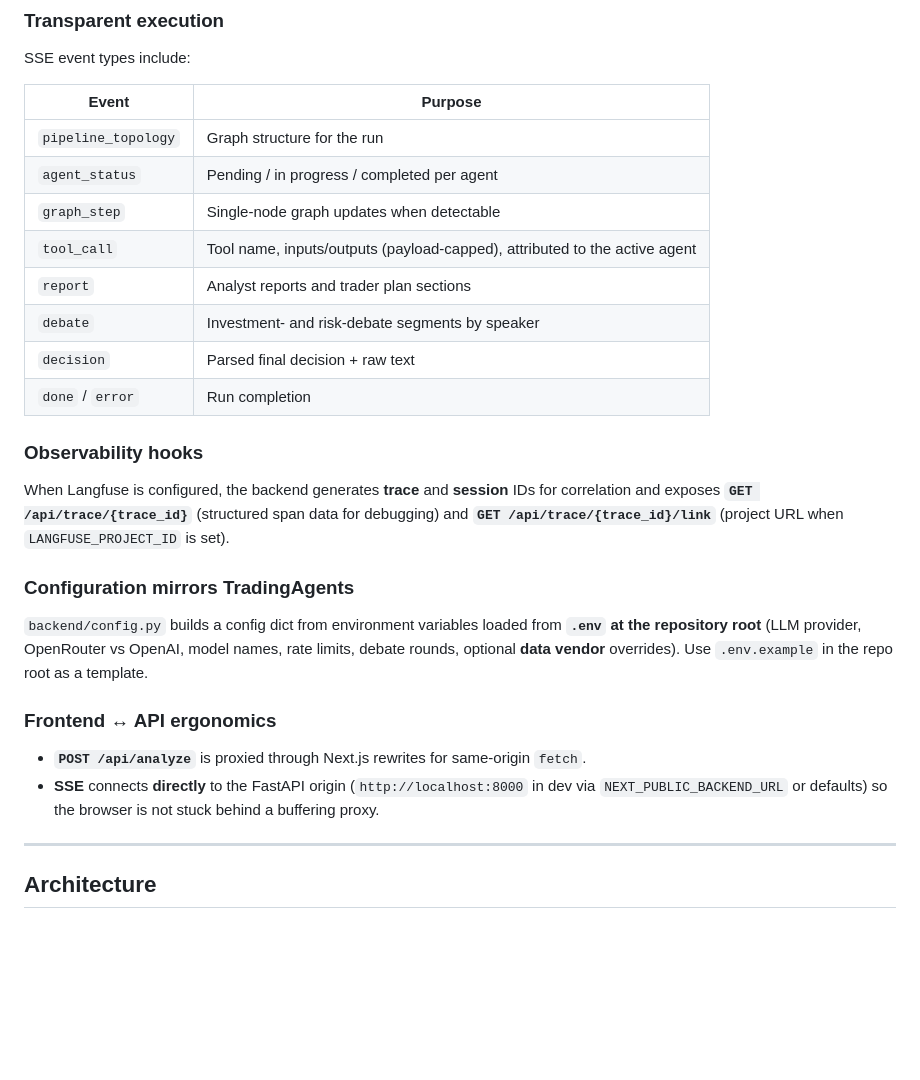
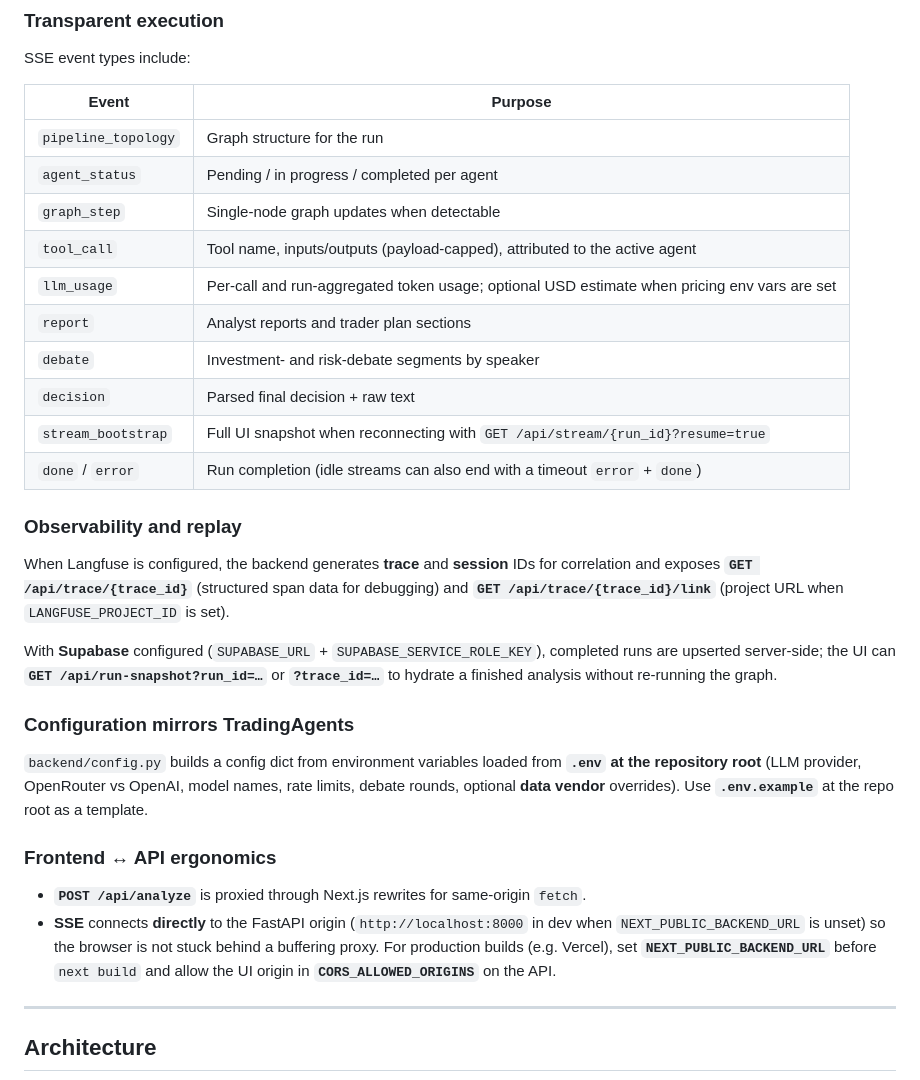
Before and after one commit to RMartires/hindsight, a Markdown page: README.md, the part around one of its changes. Rendered like a GitHub page; blank space fills up the shorter version.

```diff
--- a/README.md
+++ b/README.md
@@ -37,23 +35,27 @@ SSE event types include:
 | `agent_status` | Pending / in progress / completed per agent |
 | `graph_step` | Single-node graph updates when detectable |
 | `tool_call` | Tool name, inputs/outputs (payload-capped), attributed to the active agent |
+| `llm_usage` | Per-call and run-aggregated token usage; optional USD estimate when pricing env vars are set |
 | `report` | Analyst reports and trader plan sections |
 | `debate` | Investment- and risk-debate segments by speaker |
 | `decision` | Parsed final decision + raw text |
-| `done` / `error` | Run completion |
+| `stream_bootstrap` | Full UI snapshot when reconnecting with `GET /api/stream/{run_id}?resume=true` |
+| `done` / `error` | Run completion (idle streams can also end with a timeout `error` + `done`) |
 
-### Observability hooks
+### Observability and replay
 
 When Langfuse is configured, the backend generates **trace** and **session** IDs for correlation and exposes **`GET /api/trace/{trace_id}`** (structured span data for debugging) and **`GET /api/trace/{trace_id}/link`** (project URL when `LANGFUSE_PROJECT_ID` is set).
 
+With **Supabase** configured (`SUPABASE_URL` + `SUPABASE_SERVICE_ROLE_KEY`), completed runs are upserted server-side; the UI can **`GET /api/run-snapshot?run_id=…`** or **`?trace_id=…`** to hydrate a finished analysis without re-running the graph.
+
 ### Configuration mirrors TradingAgents
 
-`backend/config.py` builds a config dict from environment variables loaded from **`.env` at the repository root** (LLM provider, OpenRouter vs OpenAI, model names, rate limits, debate rounds, optional **data vendor** overrides). Use `.env.example` in the repo root as a template.
+`backend/config.py` builds a config dict from environment variables loaded from **`.env` at the repository root** (LLM provider, OpenRouter vs OpenAI, model names, rate limits, debate rounds, optional **data vendor** overrides). Use **`.env.example`** at the repo root as a template.
 
 ### Frontend ↔ API ergonomics
 
 - **`POST /api/analyze`** is proxied through Next.js rewrites for same-origin `fetch`.
-- **SSE** connects **directly** to the FastAPI origin (`http://localhost:8000` in dev via `NEXT_PUBLIC_BACKEND_URL` or defaults) so the browser is not stuck behind a buffering proxy.
+- **SSE** connects **directly** to the FastAPI origin (`http://localhost:8000` in dev when `NEXT_PUBLIC_BACKEND_URL` is unset) so the browser is not stuck behind a buffering proxy. For production builds (e.g. Vercel), set **`NEXT_PUBLIC_BACKEND_URL`** before `next build` and allow the UI origin in **`CORS_ALLOWED_ORIGINS`** on the API.
 
 ---
 
```
Also changed, not shown: other parts of README.md (+34 -16 lines).
